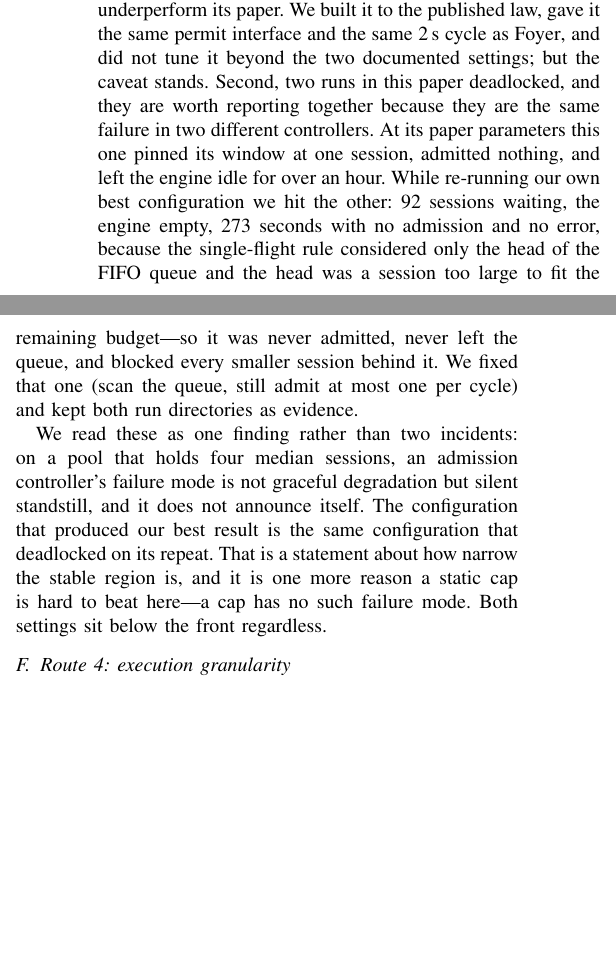
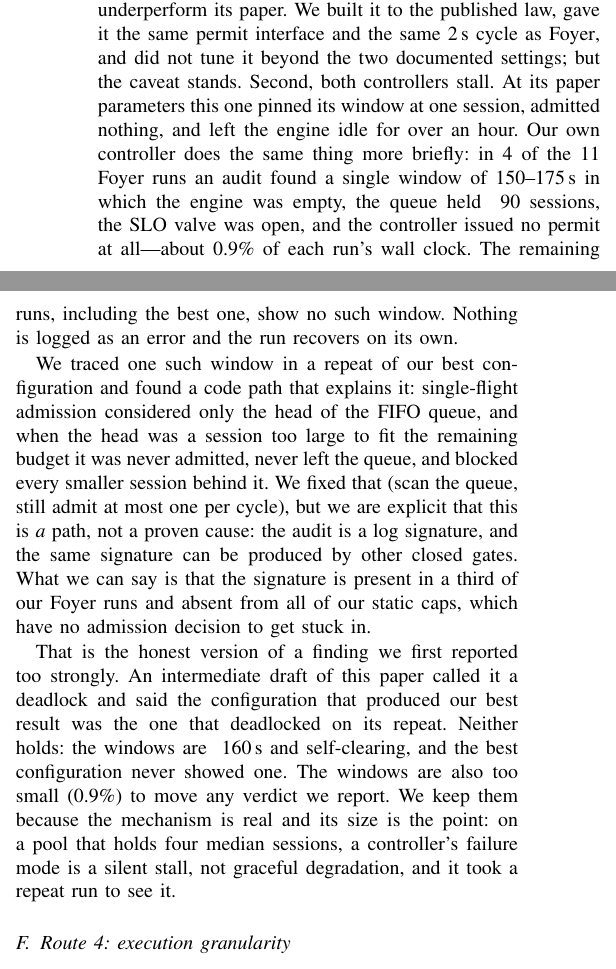
Before and after one commit to TobyMint/foyer, a LaTeX paper (paper/main.tex, which reads paper/sec_results.tex): two parts of the columns of page 7 of 11, joined at a grey line, cut so that both start at the same text, the shorter picture padded with empty space. Compiled offline with pdfLaTeX.

Commit message:
paper: 把「死锁」改成实测到的东西 —— 我上一版写过头了
子 agent 和 codex 都要求我审计旧 run 是否受队首阻塞影响（这是对主结论的证伪
检查）。审计结果推翻了我上一版写进论文的说法：

  11 条 Foyer run 里 4 条各出现【一次】150~175 秒的窗口：引擎空、队列约 90 个
  会话、SLO 阀开着、控制器一个 permit 都不发。各占墙钟约 0.9%。其余 7 条（含
  最好的那条）一次都没有。窗口自己恢复，不报错。

所以我上一版写的三件事都是错的：
  「deadlock」—— 不是死锁，是约 160 秒的活性抖动，会自愈
  「273 seconds」—— 实测窗口是 150~175 秒（新 run 那次是 199 秒）
  「the configuration that produced our best result is the same configuration
   that deadlocked on its repeat」—— foyer_hz1 的停摆次数是 0

已改为实测表述，并写明这是【一条】能被日志签名支持的代码路径，不是已证明的
成因；也写明窗口只有 0.9%，不足以移动任何一条判决。

这正是 CLAUDE.md 那条教训的又一次发作：先量，再写。

```diff
--- a/paper/sec_results.tex
+++ b/paper/sec_results.tex
@@ -145,25 +145,35 @@ reimplementation of a published control law, not the authors' system, and a
 reimplementation of any controller can underperform its paper. We built it to
 the published law, gave it the same permit interface and the same 2\,s cycle
 as \sys{}, and did not tune it beyond the two documented settings; but the
-caveat stands. Second, two runs in this paper deadlocked, and they are worth reporting
-together because they are the same failure in two different controllers. At
-its paper parameters this one pinned its window at one session, admitted
-nothing, and left the engine idle for over an hour. While re-running our own
-best configuration we hit the other: 92 sessions waiting, the engine empty,
-273 seconds with no admission and no error, because the
-single-flight rule considered only the head of the FIFO queue and the head was
-a session too large to fit the remaining budget---so it was never admitted,
-never left the queue, and blocked every smaller session behind it. We fixed
-that one (scan the queue, still admit at most one per cycle) and kept both run
-directories as evidence.
+caveat stands. Second, both controllers stall. At its paper parameters this one pinned its
+window at one session, admitted nothing, and left the engine idle for over an
+hour. Our own controller does the same thing more briefly: in 4 of the 11
+\sys{} runs an audit found a single window of 150--175\,s in which the engine
+was empty, the queue held ~90 sessions, the SLO valve was open, and the
+controller issued no permit at all---about 0.9\% of each run's wall clock. The
+remaining runs, including the best one, show no such window. Nothing is logged
+as an error and the run recovers on its own.
 
-We read these as one finding rather than two incidents: on a pool that holds
-four median sessions, an admission controller's failure mode is not graceful
-degradation but silent standstill, and it does not announce itself. The
-configuration that produced our best result is the same configuration that
-deadlocked on its repeat. That is a statement about how narrow the stable
-region is, and it is one more reason a static cap is hard to beat here---a cap
-has no such failure mode. Both settings sit below the front regardless.
+We traced one such window in a repeat of our best configuration and found a
+code path that explains it: single-flight admission considered only the head of
+the FIFO queue, and when the head was a session too large to fit the remaining
+budget it was never admitted, never left the queue, and blocked every smaller
+session behind it. We fixed that (scan the queue, still admit at most one per
+cycle), but we are explicit that this is \emph{a} path, not a proven cause:
+the audit is a log signature, and the same signature can be produced by other
+closed gates. What we can say is that the signature is present in a third of
+our \sys{} runs and absent from all of our static caps, which have no
+admission decision to get stuck in.
+
+That is the honest version of a finding we first reported too strongly. An
+intermediate draft of this paper called it a deadlock and said the
+configuration that produced our best result was the one that deadlocked on its
+repeat. Neither holds: the windows are ~160\,s and self-clearing, and the best
+configuration never showed one. The windows are also too small (0.9\%) to move
+any verdict we report. We keep them because the mechanism is real and its size
+is the point: on a pool that holds four median sessions, a controller's failure
+mode is a silent stall, not graceful degradation, and it took a repeat run to
+see it.
 
 \subsection{Route 4: execution granularity}
 \label{sec:results:gate}
```
Also changed, not shown: paper/main.pdf.
